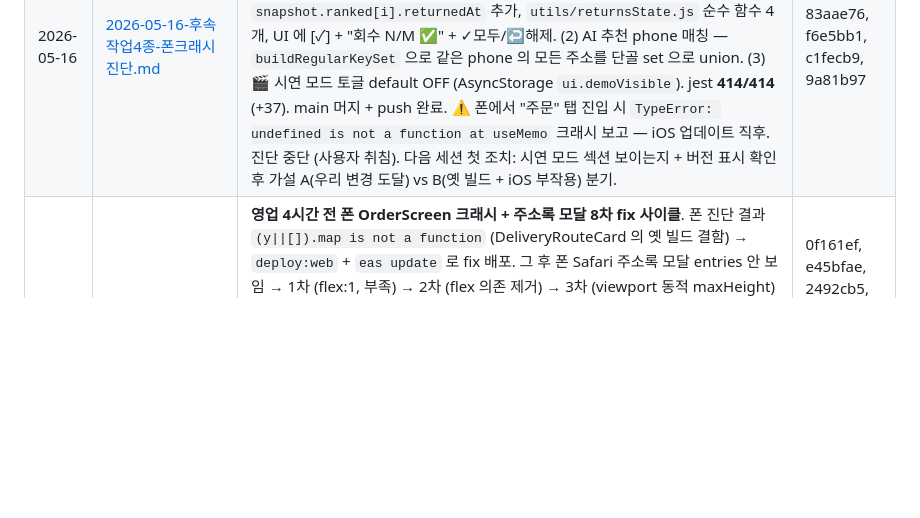
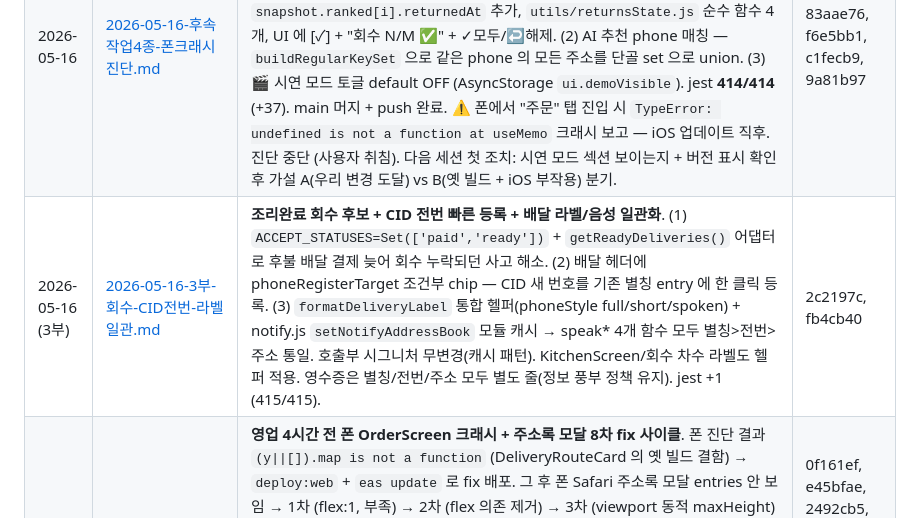
Before and after one commit to overson76/MyPos_SDK54, a Markdown page: docs/sessions/README.md, the part around the change. GitHub-like rendering; blank space fills up the shorter version.

```diff
--- a/docs/sessions/README.md
+++ b/docs/sessions/README.md
@@ -31,6 +31,7 @@ Claude Code 에서 "날짜 세션 보여줘" 또는 "주제명 관련 정리 있
 | 2026-05-15 (3부) | [2026-05-15-AI추천-배달최적화-단골요청.md](2026-05-15-AI추천-배달최적화-단골요청.md) | **AI 추천 + 배달 경로 최적화 + 시연 데모 + 단골요청** 4 기능 한 워크트리에 묶어 main 머지. 외부 API 비용 0원으로 시작. **AI 추천**: Firestore history 로컬 통계(시간대×3 + 단골×5 + 인기도×1) → OrderScreen 카테고리 탭 첫 위치 "🌟 추천". **배달 최적화**: 그리디 + 페어 거리 캐싱(카카오 일일 5,000건 무료 안에). **시연 데모**: 관리자→시스템→🛵 시연 보기 모달, 가짜 매장 부산 사하구 + 4 배달, mock 거리(직선 ×1.3 + 30km/h). **단골요청**: 주소록 entry 에 `customerRequest` 필드 신규 — TableScreen/KitchenScreen/영수증 모두 동적 lookup 으로 자동 노출 (예: 진실보석 → "🌟 다진고추, 김치많이"). jest 315 ✓ (recommendations 24 + routeOptimizer 18 + addressBookLookup 12 + escposBuilder 신규 3). 알려진 follow-up: DeliveryRouteCard 의 addressBook 객체 형태 처리, 시뮬레이션 모달 운영 가시성 토글. | c4e1acf, 093262a, 2f0e00d, 5d363e7, ae6926c |
 | 2026-05-15 (4부) | [2026-05-15-3부-주소록UX-배달회수-차수디렉토리.md](2026-05-15-3부-주소록UX-배달회수-차수디렉토리.md) | **주소록 UX 개선 + 배달 회수 차수 디렉토리** — 한 세션 6 커밋 + 6 회 배포. 사장님 피드백 7회 반영. **자주 칩**: 별칭 우선 + minWidth 5글자 (잘림 해소) + 정렬(핀 그룹 안 오늘완료 아래). **주소록 가나다 빠른찾기**: 인덱스 바 + scrollIntoView 점프 + sortMode 토글(⭐/가나다). **삭제 사고 방지**: handleDelete confirm dialog (Firestore hard delete 복구 불가). **인덱스 드래그**: PanResponder.locationX + 호버 큰글자 60pt (iPhone 패턴) + 폰 가로(932×430) 가로 한 줄 배치(ㅊ 잘림 해소). **배달 회수 차수**: useDeliveryRounds Firestore hook + 진행중 가상 차수 + 출력=마감 자동 누적. **카카오 실거리**: entry.drivingM 우선 + lazy fetch + isDrivingDistance 플래그 + fallback "*". **지도보기**: DeliveryMapModal mode='sequential' (매장→1→2→...→매장 한 줄 routing). **관리자 첫 탭**: '🍱 배달회수' (default). jest 377 (+62 from 315). 매장 PC + 폰 OTA 6 회 발행. | ab94eb6, 37c2c8b, 916be50, 2297395, 267c27e |
 | 2026-05-16 | [2026-05-16-후속작업4종-폰크래시진단.md](2026-05-16-후속작업4종-폰크래시진단.md) | **후속 작업 4종 완성 + 폰 OrderScreen 크래시 진단 중단**. (1) DeliveryRouteCard 의 운영 빈 candidates 버그 fix — `(addressBook \|\|[]).map` 가정이 실제 `{entries:{}}` 객체와 불일치 → `findAddressEntry` 사용 + `utils/routeCandidates.js` 순수 함수 분리. (4) 회수 차수 체크박스 + 진행률 — `snapshot.ranked[i].returnedAt` 추가, `utils/returnsState.js` 순수 함수 4개, UI 에 [✓] + "회수 N/M ✅" + ✓모두/↩해제. (2) AI 추천 phone 매칭 — `buildRegularKeySet` 으로 같은 phone 의 모든 주소를 단골 set 으로 union. (3) 🎬 시연 모드 토글 default OFF (AsyncStorage `ui.demoVisible`). jest **414/414** (+37). main 머지 + push 완료. ⚠️ 폰에서 "주문" 탭 진입 시 `TypeError: undefined is not a function at useMemo` 크래시 보고 — iOS 업데이트 직후. 진단 중단 (사용자 취침). 다음 세션 첫 조치: 시연 모드 섹션 보이는지 + 버전 표시 확인 후 가설 A(우리 변경 도달) vs B(옛 빌드 + iOS 부작용) 분기. | 83aae76, f6e5bb1, c1fecb9, 9a81b97 |
+| 2026-05-16 (3부) | [2026-05-16-3부-회수-CID전번-라벨일관.md](2026-05-16-3부-회수-CID전번-라벨일관.md) | **조리완료 회수 후보 + CID 전번 빠른 등록 + 배달 라벨/음성 일관화**. (1) `ACCEPT_STATUSES=Set(['paid','ready'])` + `getReadyDeliveries()` 어댑터로 후불 배달 결제 늦어 회수 누락되던 사고 해소. (2) 배달 헤더에 phoneRegisterTarget 조건부 chip — CID 새 번호를 기존 별칭 entry 에 한 클릭 등록. (3) `formatDeliveryLabel` 통합 헬퍼(phoneStyle full/short/spoken) + notify.js `setNotifyAddressBook` 모듈 캐시 → speak* 4개 함수 모두 별칭>전번>주소 통일. 호출부 시그니처 무변경(캐시 패턴). KitchenScreen/회수 차수 라벨도 헬퍼 적용. 영수증은 별칭/전번/주소 모두 별도 줄(정보 풍부 정책 유지). jest +1 (415/415). | 2c2197c, fb4cb40 |
 | 2026-05-16 (2부) | [2026-05-16-2부-주소록-인덱스바-fix사이클.md](2026-05-16-2부-주소록-인덱스바-fix사이클.md) | **영업 4시간 전 폰 OrderScreen 크래시 + 주소록 모달 8차 fix 사이클**. 폰 진단 결과 `(y\|\|[]).map is not a function` (DeliveryRouteCard 의 옛 빌드 결함) → `deploy:web` + `eas update` 로 fix 배포. 그 후 폰 Safari 주소록 모달 entries 안 보임 → 1차 (flex:1, 부족) → 2차 (flex 의존 제거) → 3차 (viewport 동적 maxHeight) → 4차 (backdrop padding 32 차감 + 폰 80%). 인덱스 바 드래그 → 5차 (`touchAction: 'none'` iOS Safari touch 흡수 회피) → 6차 (pageX 사용, locationX 함정 우회) → 7차 (`Pressable sheet → View` + PanResponder Capture + ScrollView.scrollTo + row onLayout, RN native 통합) → 8차 (`Platform.OS` 분기 — native=locationX, web=pageX). 8가지 환경별 함정 한 번에 안 잡혀 8 deploy + 7 OTA. 결국 모든 환경(PC/iPhone Safari/iPhone native/Android native) 정상. jest 414/414. | 0f161ef, e45bfae, 2492cb5, 4227434, 0c4ed64, 348c91d, 431acd4, 201dd2e, 49d9bd3 |
 
 ---
```
Also changed, not shown: docs/sessions/2026-05-16-3부-회수-CID전번-라벨일관.md (added, +71 -0 lines).
